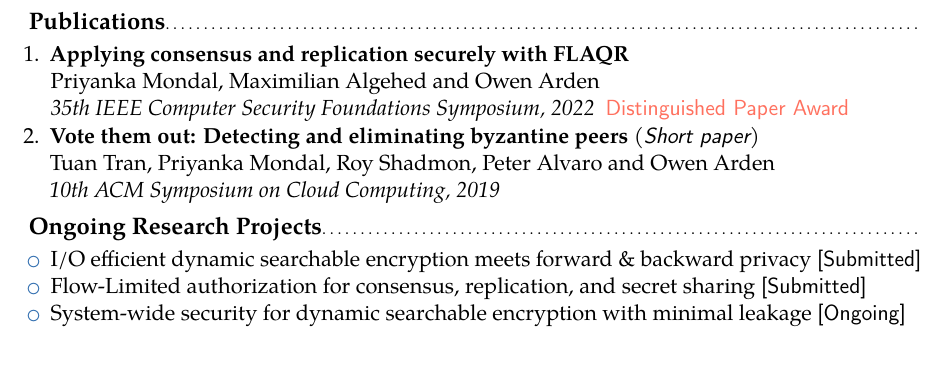
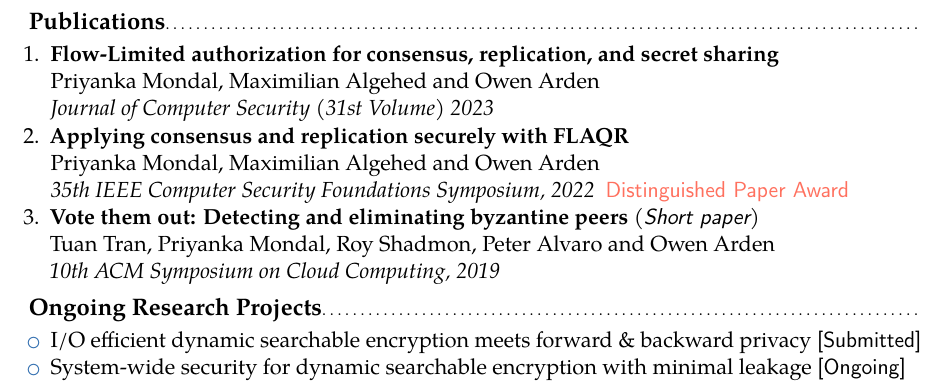
Before and after one commit to Priyanka-Mondal/priyanka-mondal.github.io, a LaTeX CV (CV/priyanka.tex): part of page 1 of 3, cut so that both start at the same text. Compiled offline with pdfLaTeX.

Commit message:
cv updated

```diff
--- a/CV/priyanka.tex
+++ b/CV/priyanka.tex
@@ -39,6 +39,9 @@
 \hspace{-0.1cm}\cvitem{\textbf{Ph.D. Supervisors}}{Prof. Owen Arden and Prof. Ioannis Demertzis}
 \subsection{Publications}
 \begin{enumerate}
+\item{\textbf{Flow-Limited authorization for consensus, replication, and secret sharing}}
+\newline Priyanka Mondal, Maximilian Algehed and Owen Arden \newline
+\textit{Journal of Computer Security (31st Volume) 2023~~}
 \item{\textbf{Applying consensus and replication securely with FLAQR}}
 \newline Priyanka Mondal, Maximilian Algehed and Owen Arden \newline
 \textit{35th IEEE Computer Security Foundations Symposium, 2022~~}{\textbf{\textsf{\textcolor{bittersweet}{Distinguished Paper Award}}}}
@@ -51,7 +54,6 @@
 %{
 \begin{itemize}
 \item I/O efficient dynamic searchable encryption meets forward \& backward privacy \textbf{\textsf{[Submitted]}}
-\item Flow-Limited authorization for consensus, replication, and secret sharing \textbf{\textsf{[Submitted]}}
 \item System-wide security for dynamic searchable encryption with minimal leakage \textsf{\textbf{[Ongoing]}}
 \item Incoporating Information flow control policies to Choregraphies \textsf{\textbf{[Ongoing]}}
 \end{itemize}
```
Also changed, not shown: CV/priyanka.pdf, 2 other files.
